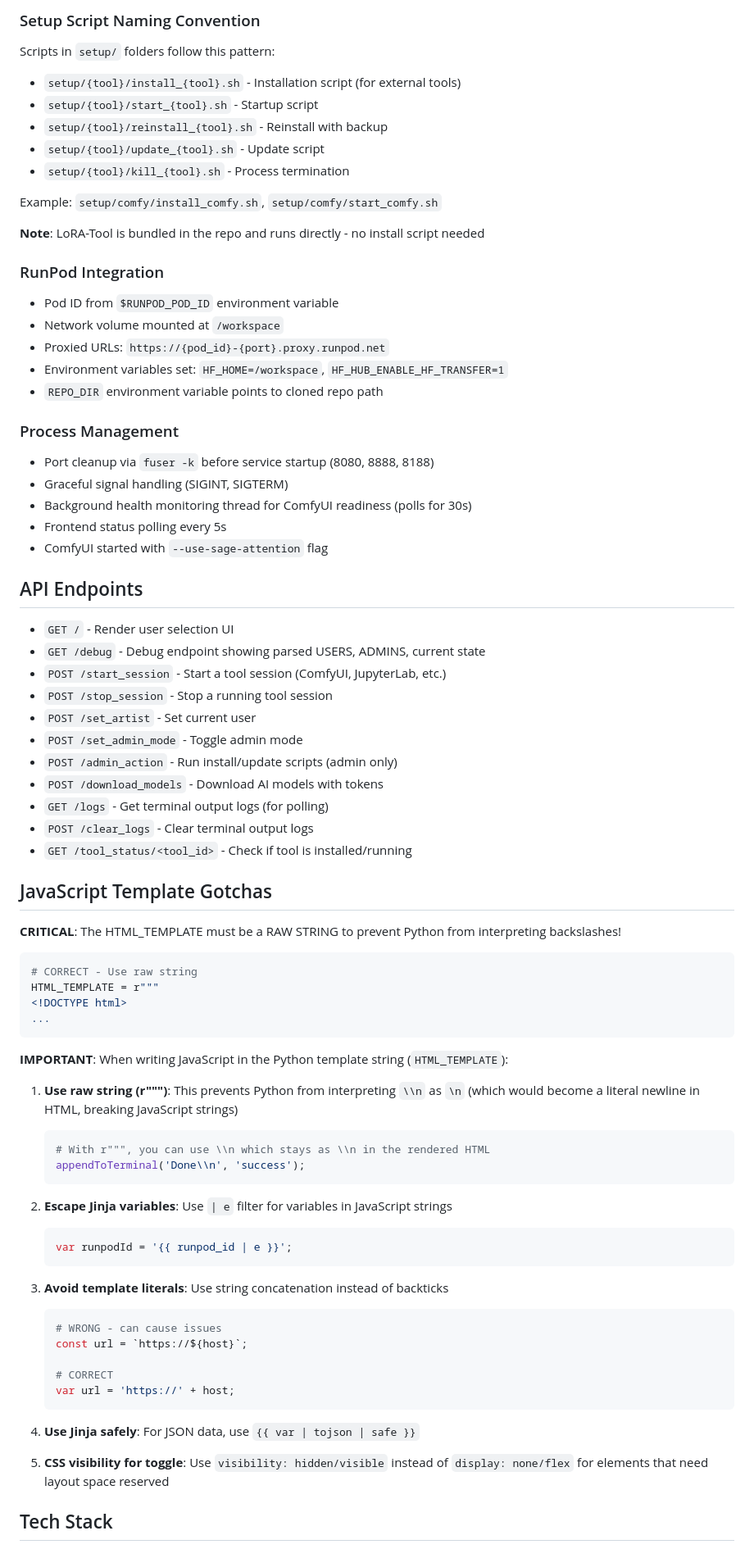
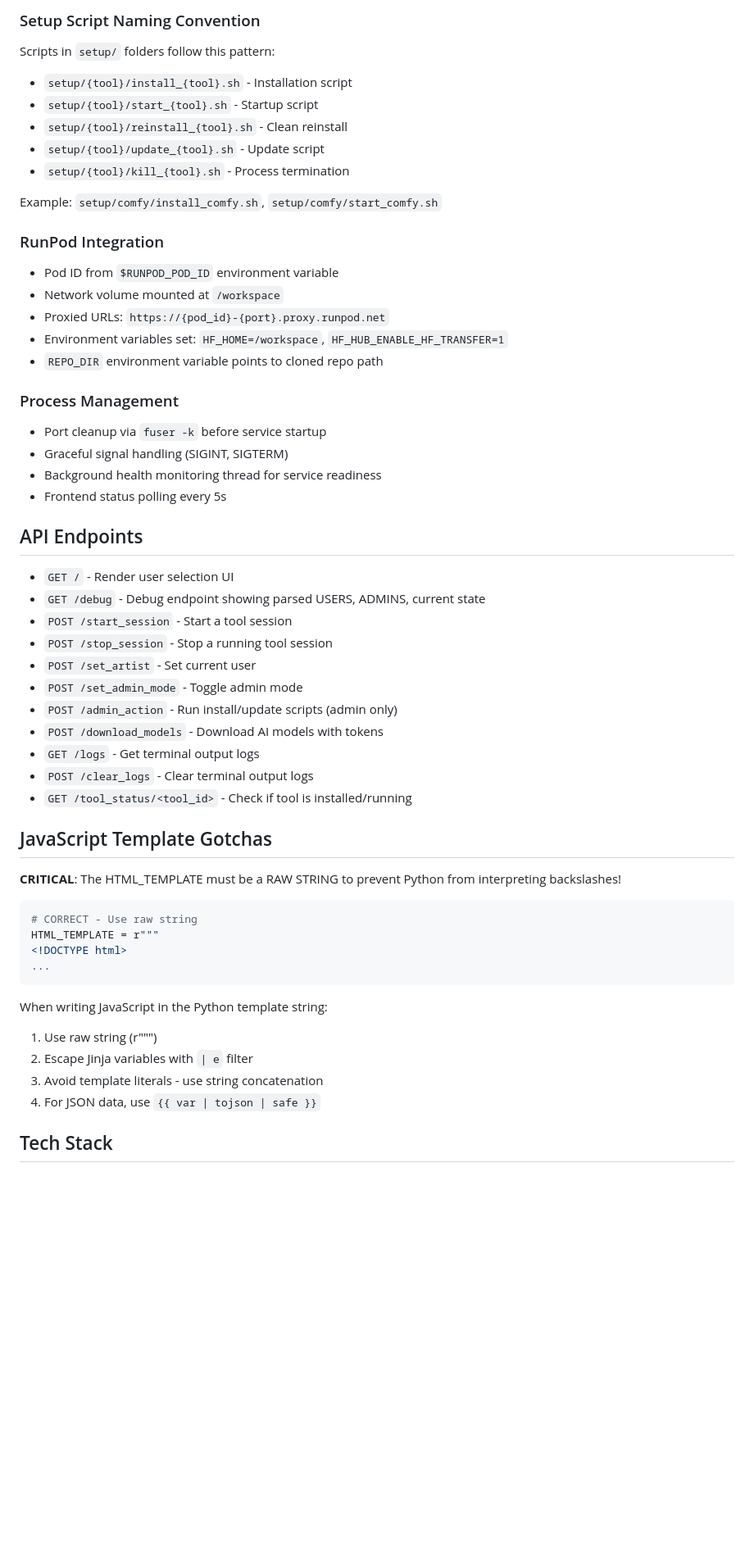
Before and after one commit to razvanmatei-sf/runpod-ggs, a Markdown page: CLAUDE.md, the part around one of its changes. Shown at 82% size. Drawn GitHub-style; blank space fills up the shorter version.

````diff
--- a/CLAUDE.md
+++ b/CLAUDE.md
@@ -98,15 +98,13 @@ The `start_server.sh` script automatically clones or pulls the latest code from
 ### Setup Script Naming Convention
 
 Scripts in `setup/` folders follow this pattern:
-- `setup/{tool}/install_{tool}.sh` - Installation script (for external tools)
+- `setup/{tool}/install_{tool}.sh` - Installation script
 - `setup/{tool}/start_{tool}.sh` - Startup script
-- `setup/{tool}/reinstall_{tool}.sh` - Reinstall with backup
+- `setup/{tool}/reinstall_{tool}.sh` - Clean reinstall
 - `setup/{tool}/update_{tool}.sh` - Update script
 - `setup/{tool}/kill_{tool}.sh` - Process termination
 
 Example: `setup/comfy/install_comfy.sh`, `setup/comfy/start_comfy.sh`
-
-**Note**: LoRA-Tool is bundled in the repo and runs directly - no install script needed
 
 ### RunPod Integration
 - Pod ID from `$RUNPOD_POD_ID` environment variable
@@ -116,23 +114,22 @@ Example: `setup/comfy/install_comfy.sh`, `setup/comfy/start_comfy.sh`
 - `REPO_DIR` environment variable points to cloned repo path
 
 ### Process Management
-- Port cleanup via `fuser -k` before service startup (8080, 8888, 8188)
+- Port cleanup via `fuser -k` before service startup
 - Graceful signal handling (SIGINT, SIGTERM)
-- Background health monitoring thread for ComfyUI readiness (polls for 30s)
+- Background health monitoring thread for service readiness
 - Frontend status polling every 5s
-- ComfyUI started with `--use-sage-attention` flag
 
 ## API Endpoints
 
 - `GET /` - Render user selection UI
 - `GET /debug` - Debug endpoint showing parsed USERS, ADMINS, current state
-- `POST /start_session` - Start a tool session (ComfyUI, JupyterLab, etc.)
+- `POST /start_session` - Start a tool session
 - `POST /stop_session` - Stop a running tool session
 - `POST /set_artist` - Set current user
 - `POST /set_admin_mode` - Toggle admin mode
 - `POST /admin_action` - Run install/update scripts (admin only)
 - `POST /download_models` - Download AI models with tokens
-- `GET /logs` - Get terminal output logs (for polling)
+- `GET /logs` - Get terminal output logs
 - `POST /clear_logs` - Clear terminal output logs
 - `GET /tool_status/<tool_id>` - Check if tool is installed/running
 
@@ -147,31 +144,11 @@ HTML_TEMPLATE = r"""
 ...
 ```
 
-**IMPORTANT**: When writing JavaScript in the Python template string (`HTML_TEMPLATE`):
-
-1. **Use raw string (r""")**: This prevents Python from interpreting `\\n` as `\n` (which would become a literal newline in HTML, breaking JavaScript strings)
-   ```python
-   # With r""", you can use \\n which stays as \\n in the rendered HTML
-   appendToTerminal('Done\\n', 'success');
-   ```
-
-2. **Escape Jinja variables**: Use `| e` filter for variables in JavaScript strings
-   ```python
-   var runpodId = '{{ runpod_id | e }}';
-   ```
-
-3. **Avoid template literals**: Use string concatenation instead of backticks
-   ```python
-   # WRONG - can cause issues
-   const url = `https://${host}`;
-
-   # CORRECT
-   var url = 'https://' + host;
-   ```
-
-4. **Use Jinja safely**: For JSON data, use `{{ var | tojson | safe }}`
-
-5. **CSS visibility for toggle**: Use `visibility: hidden/visible` instead of `display: none/flex` for elements that need layout space reserved
+When writing JavaScript in the Python template string:
+1. Use raw string (r""")
+2. Escape Jinja variables with `| e` filter
+3. Avoid template literals - use string concatenation
+4. For JSON data, use `{{ var | tojson | safe }}`
 
 ## Tech Stack
 
````
Also changed, not shown: other parts of CLAUDE.md (+6 -101 lines).
